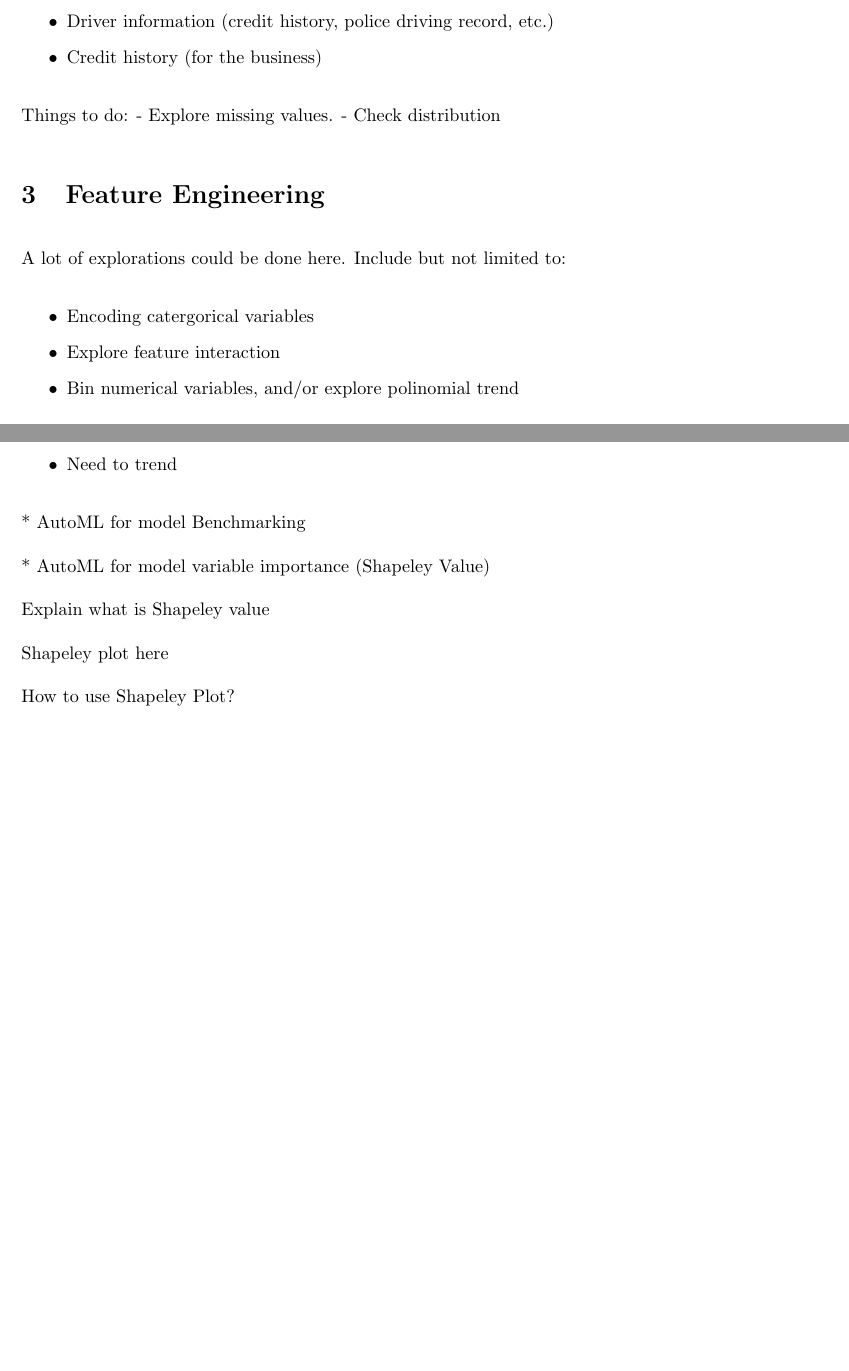
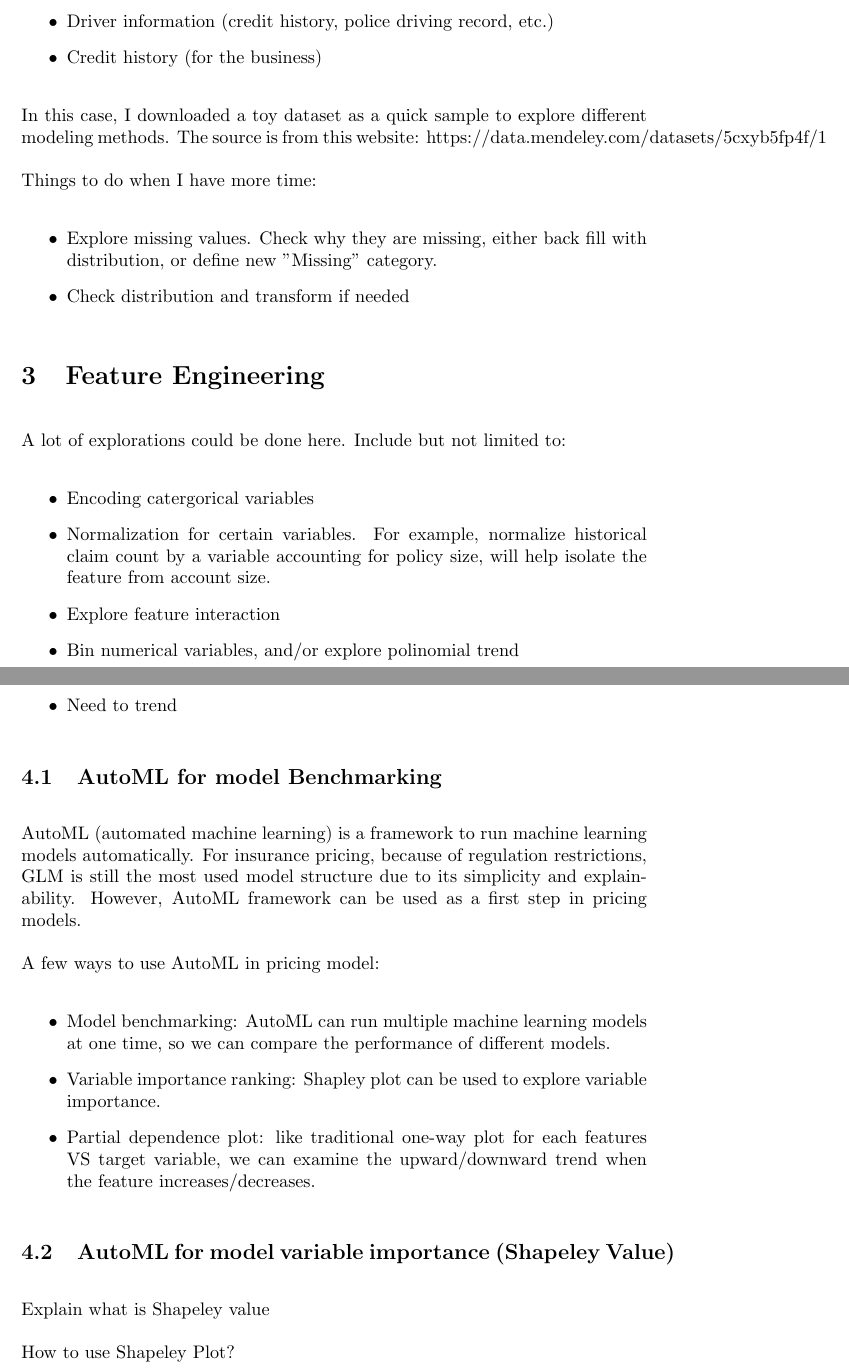
Before and after one commit to jinhuizi-fu/insurance_ml, a LaTeX document (latex_report/document.tex): two parts of pages 2 and 3 of 3 before the commit and two parts of pages 2 and 3 of 4 after it, joined at a grey line, cut so that both start at the same text, the shorter picture padded with empty space. Compiled offline with pdfLaTeX.

Commit message:
update code

```diff
--- a/latex_report/document.tex
+++ b/latex_report/document.tex
@@ -47,21 +47,23 @@ External data source:
     \item Credit history (for the business)
 \end{itemize}
 
-Things to do:
--
-Explore missing values.
-- Check distribution
+In this case, I downloaded a toy dataset as a quick sample to explore different modeling methods. The source is from this website: https://data.mendeley.com/datasets/5cxyb5fp4f/1
 
+Things to do when I have more time:
+\begin{itemize}
+    \item Explore missing values. Check why they are missing, either back fill with distribution, or define new "Missing" category.
+    \item Check distribution and transform if needed
+\end{itemize}
 
 \section{Feature Engineering}
 
 A lot of explorations could be done here. Include but not limited to:
 \begin{itemize}
     \item Encoding catergorical variables
+    \item Normalization for certain variables. For example, normalize historical claim count by a variable accounting for policy size, will help isolate the feature from account size.
     \item Explore feature interaction
     \item Bin numerical variables, and/or explore polinomial trend
 \end{itemize}
-
 
 
 \section{Model Training and Validation}
@@ -78,6 +81,15 @@ Things to think about:
     \item Need to trend
 \end{itemize}
 
-* AutoML for model Benchmarking
+\subsection{AutoML for model Benchmarking}
 
-* AutoML for model variable importance (Shapeley Value)
+AutoML (automated machine learning) is a framework to run machine learning models automatically. For insurance pricing, because of regulation restrictions, GLM is still the most used model structure due to its simplicity and explainability. However, AutoML framework can be used as a first step in pricing models.
+
+A few ways to use AutoML in pricing model:
+\begin{itemize}
+    \item Model benchmarking: AutoML can run multiple machine learning models at one time, so we can compare the performance of different models.
+    \item Variable importance ranking: Shapley plot can be used to explore variable importance.
+    \item Partial dependence plot: like traditional one-way plot for each features VS target variable, we can examine the upward/downward trend when the feature increases/decreases.
+\end{itemize}
+
+\subsection{AutoML for model variable importance (Shapeley Value)}
@@ -84,4 +101,5 @@ Things to think about:
+\label{fig:univerise}
+\end{figure}
 
 Explain what is Shapeley value
 
-Shapeley plot here
```
Also changed, not shown: README.md, latex_report/document.pdf, latex_report/r_clm_history.png (added), latex_report/shap_plot.png (added), latex_report/document.tex (26 more changed lines), 5 other files.
